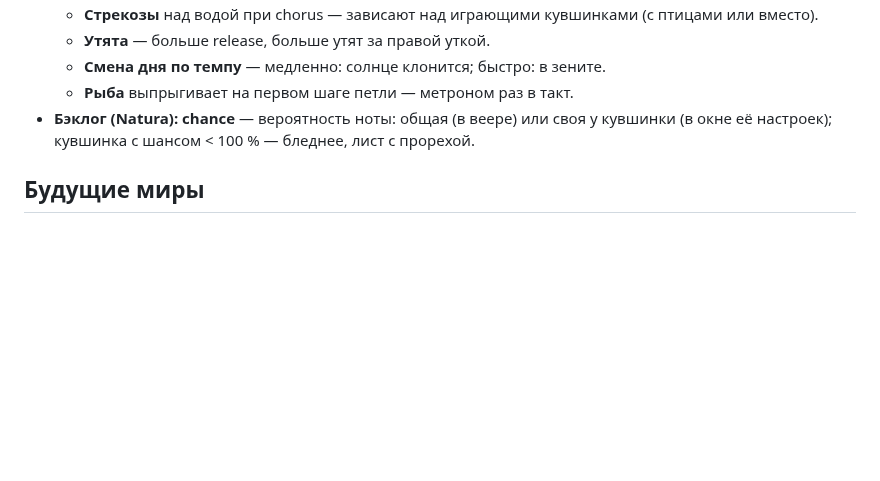
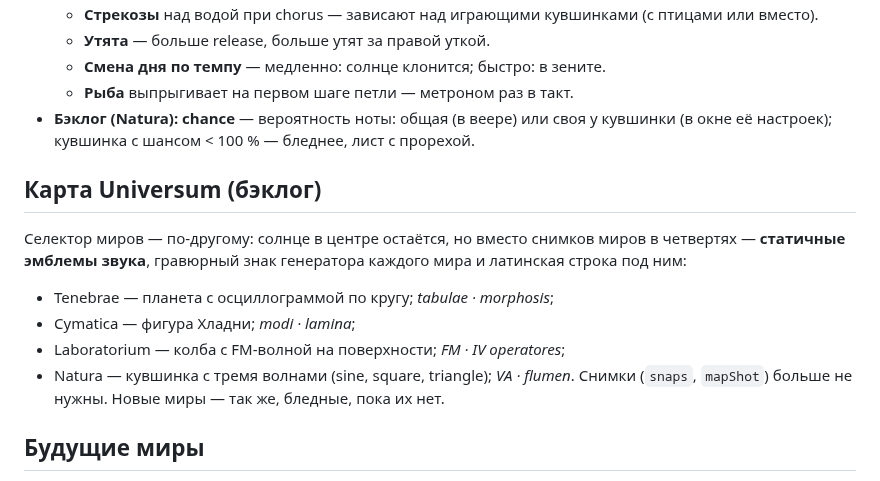
Before and after one commit to ai-slopes-hq/touch2decay, a Markdown page: ROADMAP.md, the part around the change. GitHub-like rendering; blank space fills up the shorter version.

Commit message:
Roadmap: map selector with static sound emblems
- Sun stays in the center; each quadrant shows an engraved emblem of the world's oscillator and a Latin line instead of a live snapshot

Co-Authored-By: Claude Opus 5.5 <noreply@anthropic.com>
Claude-Session: https://claude.ai/code/session_01MvQ1XftSmFKc766UEueDUC

```diff
--- a/ROADMAP.md
+++ b/ROADMAP.md
@@ -65,6 +65,15 @@ Cabbala (Древо сфирот, модальный синтез на 10 сфи
   - **Рыба** выпрыгивает на первом шаге петли — метроном раз в такт.
 - **Бэклог (Natura): chance** — вероятность ноты: общая (в веере) или своя у кувшинки (в окне её настроек); кувшинка с шансом < 100 % — бледнее, лист с прорехой.
 
+## Карта Universum (бэклог)
+
+Селектор миров — по-другому: солнце в центре остаётся, но вместо снимков миров в четвертях — **статичные эмблемы звука**, гравюрный знак генератора каждого мира и латинская строка под ним:
+- Tenebrae — планета с осциллограммой по кругу; *tabulae · morphosis*;
+- Cymatica — фигура Хладни; *modi · lamina*;
+- Laboratorium — колба с FM-волной на поверхности; *FM · IV operatores*;
+- Natura — кувшинка с тремя волнами (sine, square, triangle); *VA · flumen*.
+Снимки (`snaps`, `mapShot`) больше не нужны. Новые миры — так же, бледные, пока их нет.
+
 ## Будущие миры
 
 Universum растёт за пределы четырёх четвертей: карта станет больше (листать и щипать), новые миры — бледные, пока их нет. Координаты — как у первых четырёх: солнце в центре, x вправо, y вверх.
```
